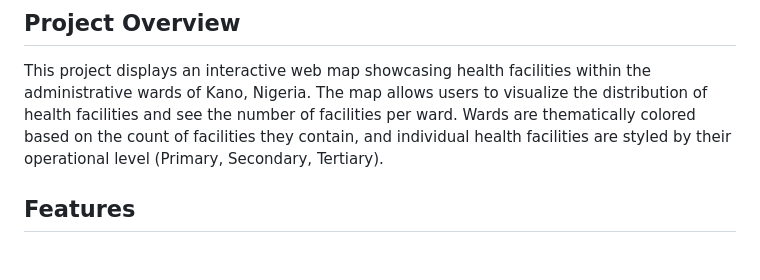
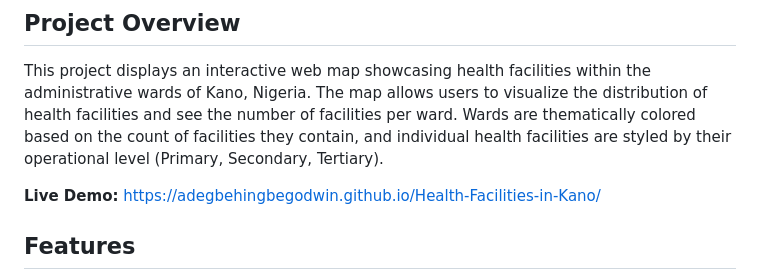
Before and after one commit to AdegbehingbeGodwin/Health-Facilities-in-Kano, a Markdown page: README.md, the part around the change. Drawn GitHub-style; blank space fills up the shorter version.

```diff
--- a/README.md
+++ b/README.md
@@ -3,6 +3,8 @@
 ## Project Overview
 
 This project displays an interactive web map showcasing health facilities within the administrative wards of Kano, Nigeria. The map allows users to visualize the distribution of health facilities and see the number of facilities per ward. Wards are thematically colored based on the count of facilities they contain, and individual health facilities are styled by their operational level (Primary, Secondary, Tertiary).
+
+**Live Demo:** https://adegbehingbegodwin.github.io/Health-Facilities-in-Kano/
 
 ## Features
 
```
